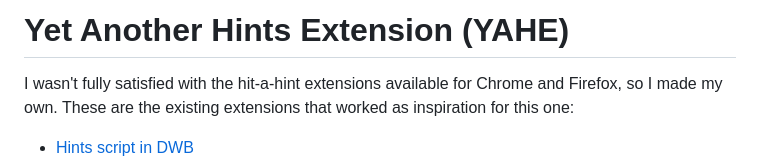
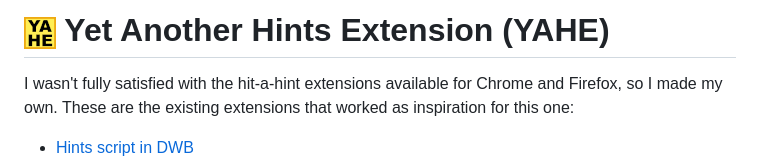
Before and after one commit to Lepovirta/yahe, a Markdown page: README.md, the part around the change. Drawn GitHub-style; pictures changed too: images/icons/icon32.png (added).

Commit message:
YAHE logo in README

```diff
--- a/README.md
+++ b/README.md
@@ -1,4 +1,4 @@
-# Yet Another Hints Extension (YAHE)
+# ![YAHE logo](images/icons/icon32.png) Yet Another Hints Extension (YAHE)
 
 I wasn't fully satisfied with the hit-a-hint extensions available for Chrome and Firefox, so I made my own.
 These are the existing extensions that worked as inspiration for this one:
```
